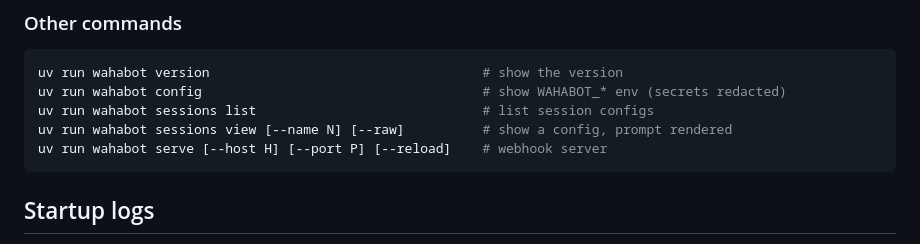
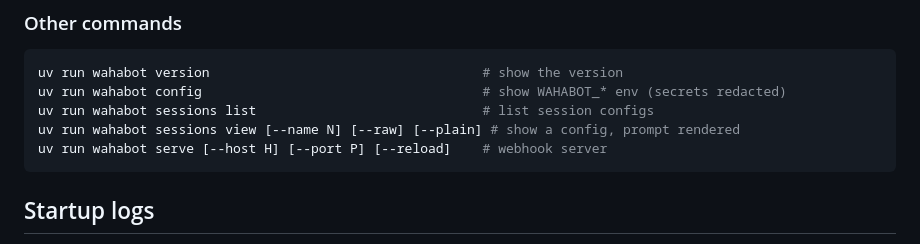
Before and after one commit to malvavisc0/wahabot, a Markdown page: README.md, the part around the change. GitHub-like rendering.

Commit message:
Document sessions view --plain flag

````diff
--- a/README.md
+++ b/README.md
@@ -120,7 +120,7 @@ The `system_prompt` is the bot's entire personality. Write it like you're descri
 uv run wahabot version                                   # show the version
 uv run wahabot config                                    # show WAHABOT_* env (secrets redacted)
 uv run wahabot sessions list                             # list session configs
-uv run wahabot sessions view [--name N] [--raw]          # show a config, prompt rendered
+uv run wahabot sessions view [--name N] [--raw] [--plain] # show a config, prompt rendered
 uv run wahabot serve [--host H] [--port P] [--reload]    # webhook server
 ```
 
````
Also changed, not shown: docs/session-config.md (+3 -1 lines).
